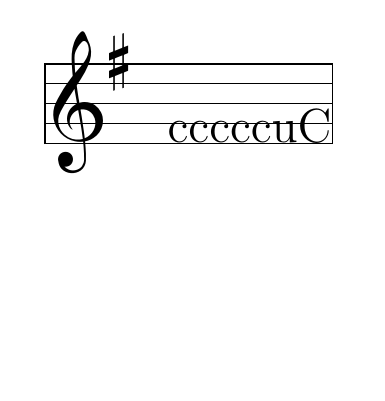
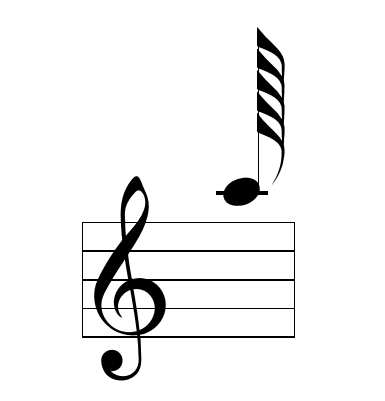
Before and after one commit to drohrbaugh9/MusiXTEX, a LaTeX document (test.tex): part of the page, cut at the place of the change. Compiled offline with pdfLaTeX.

Commit message:
Changes to .gitignore and test.tex

```diff
--- a/test.tex
+++ b/test.tex
@@ -7,9 +7,9 @@
 \begin{music}
 \parindent10mm
 \instrumentnumber{1}
-\generalsignature1
+\Largemusicsize
 \startextract
-\notes\\cccccu{C}\en
+\notes\cccccu{o}\en
 \endextract
 \end{music}
 
```
Also changed, not shown: 1 other file.
